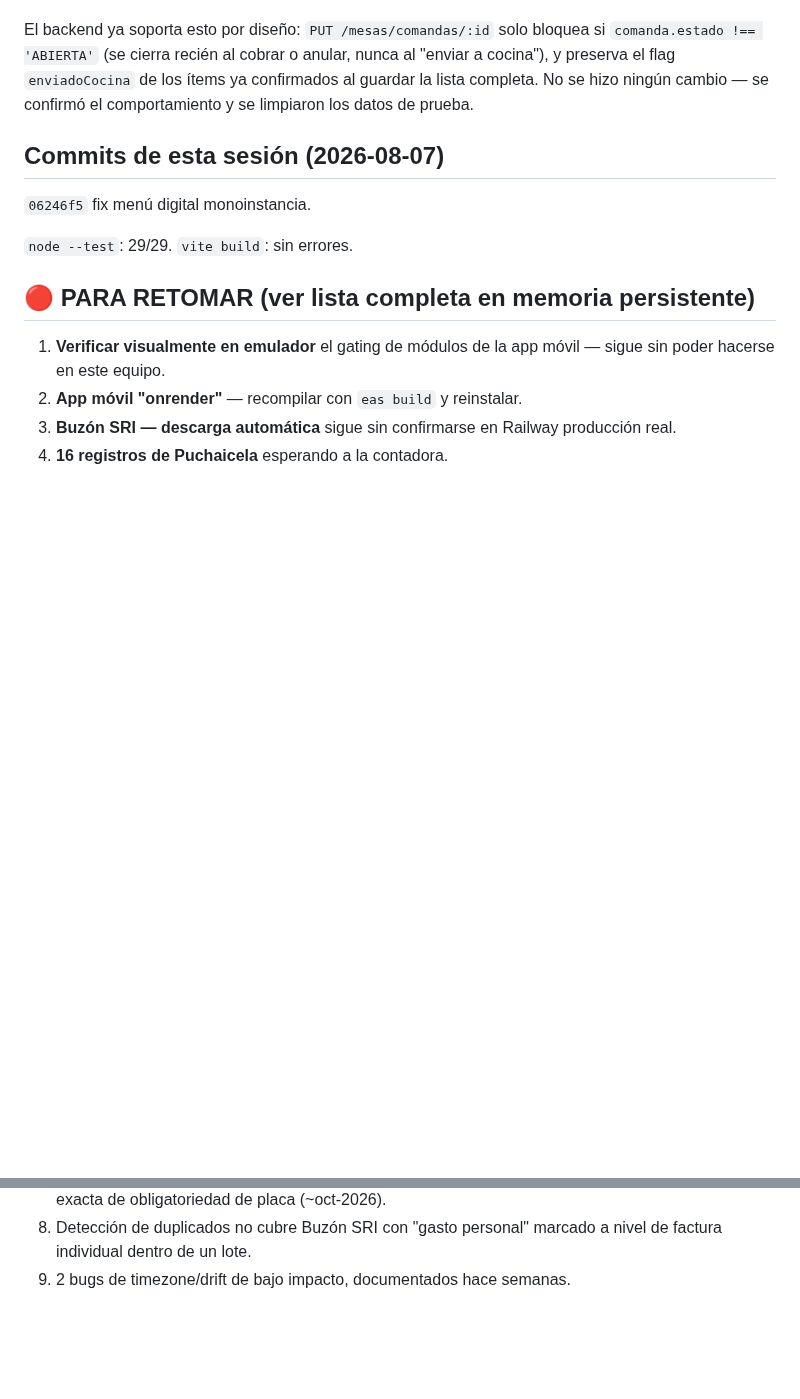
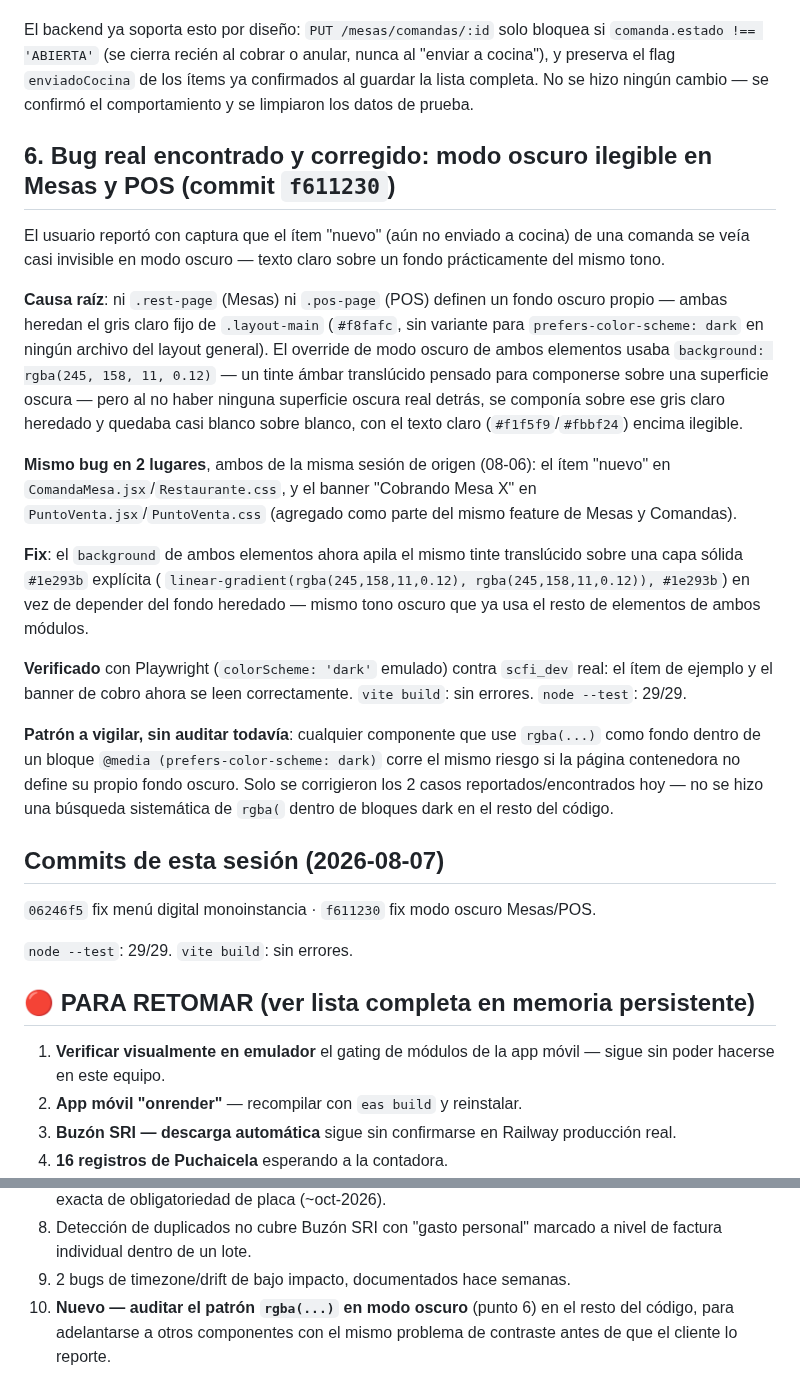
Before and after one commit to raocampo/AELAERP, a Markdown page: docs/pendientes-2026-08-07.md, 2 parts joined by grey strips. Drawn GitHub-style; blank space fills up the shorter version.

Commit message:
docs: cerrar sesión 2026-08-07 — fix modo oscuro Mesas/POS + pendientes para la oficina
Documenta el último hallazgo del día: bug real de contraste en modo
oscuro (rgba() sin capa sólida detrás, componiéndose sobre el gris claro
heredado de .layout-main en vez de una superficie oscura), encontrado en
el ítem "nuevo" de Mesas y en el banner de cobro del POS, ambos de la
misma sesión de origen (08-06). Corregido y verificado con Playwright en
modo oscuro real (commit f611230). Consolida la lista de pendientes para
continuar mañana desde la oficina, incluyendo auditar si el mismo patrón
de rgba sin capa sólida se repite en otros componentes.

Co-Authored-By: Claude Sonnet 5 <noreply@anthropic.com>

```diff
--- a/docs/pendientes-2026-08-07.md
+++ b/docs/pendientes-2026-08-07.md
@@ -123,8 +123,47 @@ anular, nunca al "enviar a cocina"), y preserva el flag `enviadoCocina` de
 los ítems ya confirmados al guardar la lista completa. No se hizo ningún
 cambio — se confirmó el comportamiento y se limpiaron los datos de prueba.
 
+## 6. Bug real encontrado y corregido: modo oscuro ilegible en Mesas y POS (commit `f611230`)
+
+El usuario reportó con captura que el ítem "nuevo" (aún no enviado a cocina)
+de una comanda se veía casi invisible en modo oscuro — texto claro sobre un
+fondo prácticamente del mismo tono.
+
+**Causa raíz**: ni `.rest-page` (Mesas) ni `.pos-page` (POS) definen un fondo
+oscuro propio — ambas heredan el gris claro fijo de `.layout-main`
+(`#f8fafc`, sin variante para `prefers-color-scheme: dark` en ningún archivo
+del layout general). El override de modo oscuro de ambos elementos usaba
+`background: rgba(245, 158, 11, 0.12)` — un tinte ámbar translúcido pensado
+para componerse sobre una superficie oscura — pero al no haber ninguna
+superficie oscura real detrás, se componía sobre ese gris claro heredado y
+quedaba casi blanco sobre blanco, con el texto claro (`#f1f5f9`/`#fbbf24`)
+encima ilegible.
+
+**Mismo bug en 2 lugares**, ambos de la misma sesión de origen (08-06): el
+ítem "nuevo" en `ComandaMesa.jsx`/`Restaurante.css`, y el banner "Cobrando
+Mesa X" en `PuntoVenta.jsx`/`PuntoVenta.css` (agregado como parte del mismo
+feature de Mesas y Comandas).
+
+**Fix**: el `background` de ambos elementos ahora apila el mismo tinte
+translúcido sobre una capa sólida `#1e293b` explícita (
+`linear-gradient(rgba(245,158,11,0.12), rgba(245,158,11,0.12)), #1e293b`)
+en vez de depender del fondo heredado — mismo tono oscuro que ya usa el
+resto de elementos de ambos módulos.
+
+**Verificado** con Playwright (`colorScheme: 'dark'` emulado) contra
+`scfi_dev` real: el ítem de ejemplo y el banner de cobro ahora se leen
+correctamente. `vite build`: sin errores. `node --test`: 29/29.
+
+**Patrón a vigilar, sin auditar todavía**: cualquier componente que use
+`rgba(...)` como fondo dentro de un bloque `@media (prefers-color-scheme:
+dark)` corre el mismo riesgo si la página contenedora no define su propio
+fondo oscuro. Solo se corrigieron los 2 casos reportados/encontrados hoy —
+no se hizo una búsqueda sistemática de `rgba(` dentro de bloques dark en el
+resto del código.
+
 ## Commits de esta sesión (2026-08-07)
-`06246f5` fix menú digital monoinstancia.
+`06246f5` fix menú digital monoinstancia · `f611230` fix modo oscuro
+Mesas/POS.
 
 `node --test`: 29/29. `vite build`: sin errores.
 
@@ -145,3 +184,6 @@ cambio — se confirmó el comportamiento y se limpiaron los datos de prueba.
 8. Detección de duplicados no cubre Buzón SRI con "gasto personal" marcado
    a nivel de factura individual dentro de un lote.
 9. 2 bugs de timezone/drift de bajo impacto, documentados hace semanas.
+10. **Nuevo — auditar el patrón `rgba(...)` en modo oscuro** (punto 6) en el
+    resto del código, para adelantarse a otros componentes con el mismo
+    problema de contraste antes de que el cliente lo reporte.
```
